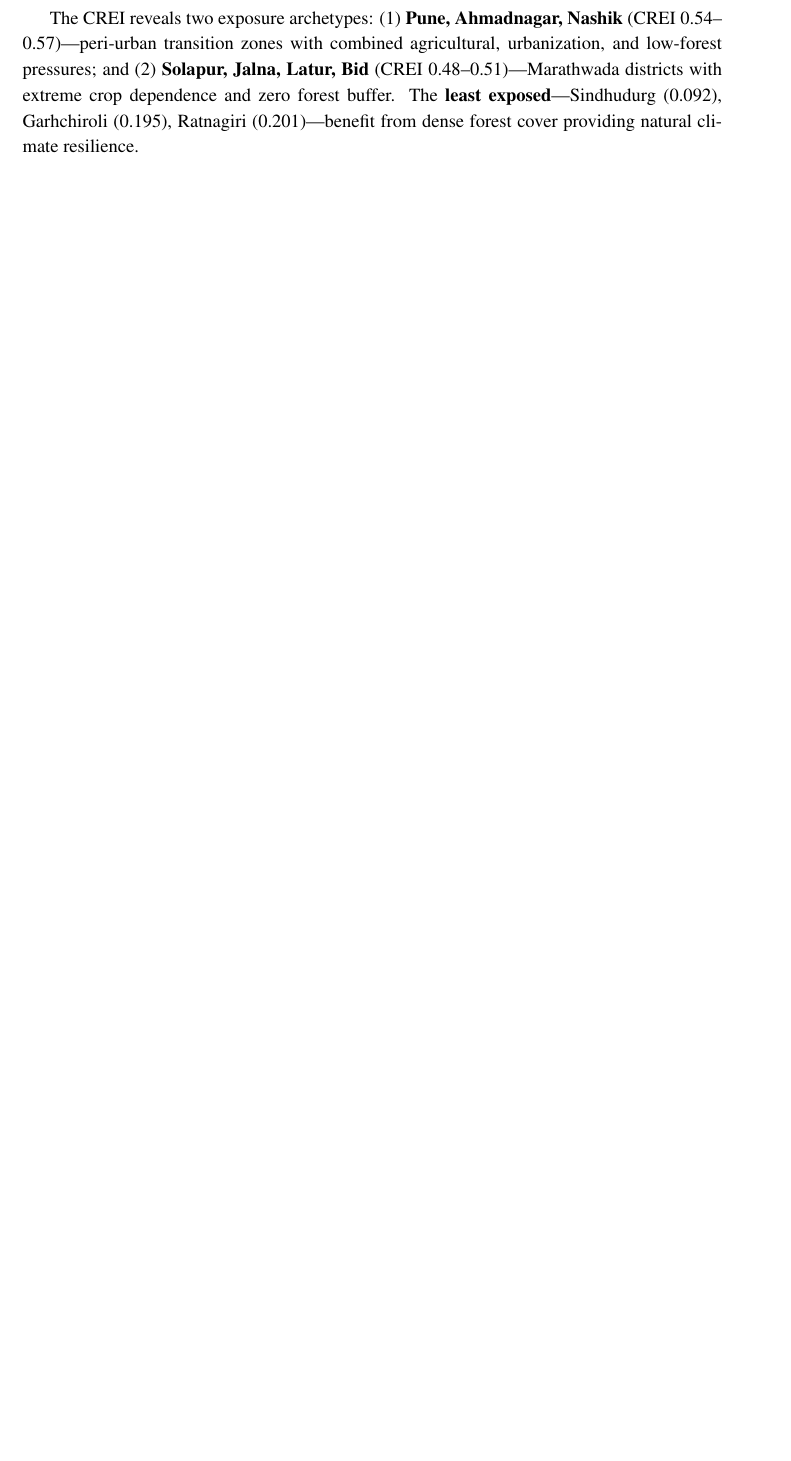
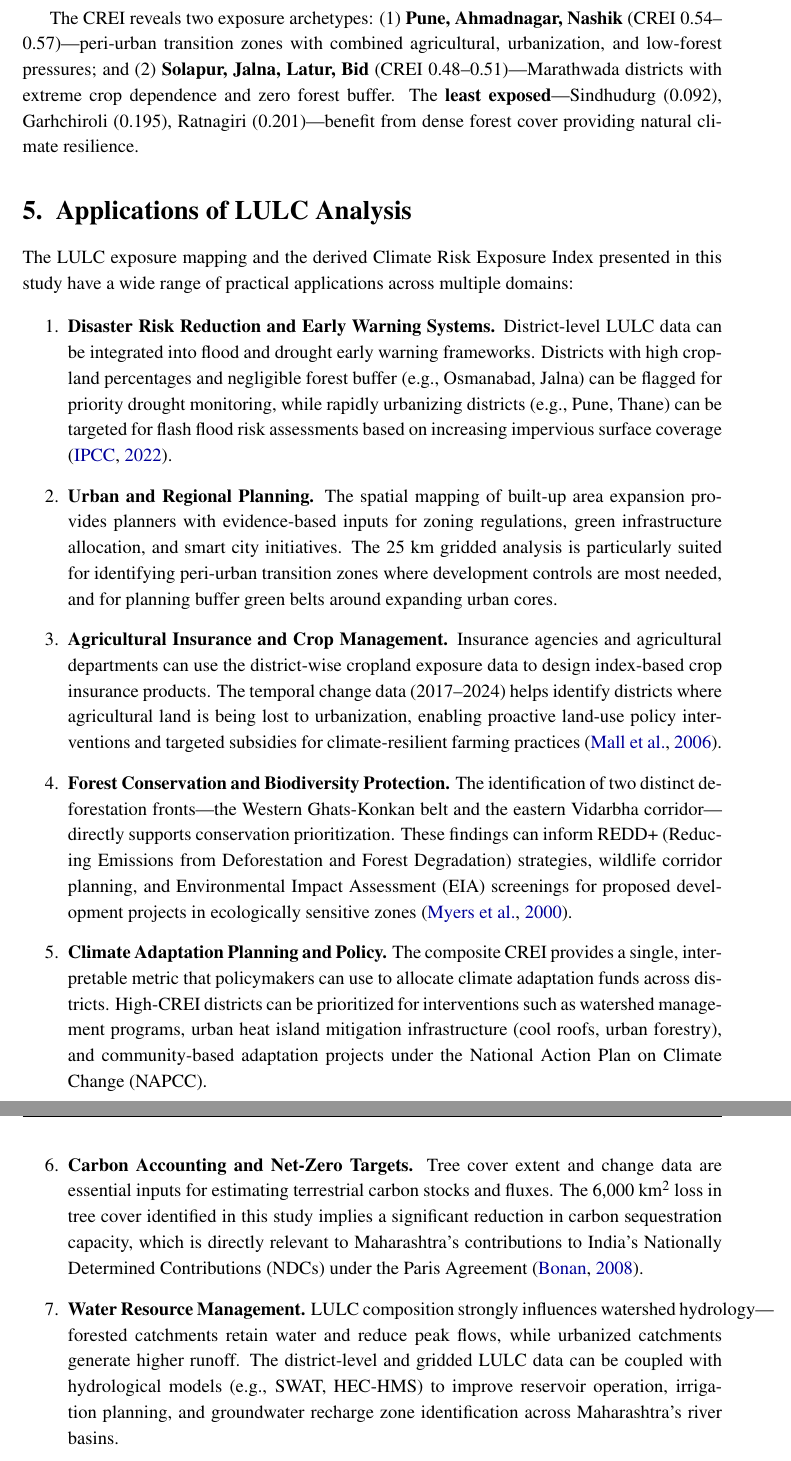
Before and after one commit to TusharBajaj07/CM801, a LaTeX document (report.tex): part of page 12 of 13 before the commit and two parts of pages 12 and 13 of 15 after it, the two joined at a grey line, cut so that both start at the same text, the shorter picture padded with empty space. Compiled offline with pdfLaTeX.

Commit message:
Update report: IIT Bombay, add LULC applications section
- Changed institution from IIT Guwahati to IIT Bombay
- Added Section 6: Applications of LULC Analysis covering disaster
  risk reduction, urban planning, agricultural insurance, forest
  conservation, climate adaptation, carbon accounting, and water
  resource management

Co-Authored-By: Claude Opus 4.6 (1M context) <noreply@anthropic.com>

```diff
--- a/report.tex
+++ b/report.tex
@@ -295,6 +294,28 @@ Table~\ref{tab:risk_top10} lists the 10 most exposed districts.
 The CREI reveals two exposure archetypes: (1)~\textbf{Pune, Ahmadnagar, Nashik} (CREI 0.54--0.57)---peri-urban transition zones with combined agricultural, urbanization, and low-forest pressures; and (2)~\textbf{Solapur, Jalna, Latur, Bid} (CREI 0.48--0.51)---Marathwada districts with extreme crop dependence and zero forest buffer. The \textbf{least exposed}---Sindhudurg (0.092), Garhchiroli (0.195), Ratnagiri (0.201)---benefit from dense forest cover providing natural climate resilience.
 
 % ══════════════════════════════════════════════════════════════
+\section{Applications of LULC Analysis}
+% ══════════════════════════════════════════════════════════════
+
+The LULC exposure mapping and the derived Climate Risk Exposure Index presented in this study have a wide range of practical applications across multiple domains:
+
+\begin{enumerate}
+    \item \textbf{Disaster Risk Reduction and Early Warning Systems.} District-level LULC data can be integrated into flood and drought early warning frameworks. Districts with high cropland percentages and negligible forest buffer (e.g., Osmanabad, Jalna) can be flagged for priority drought monitoring, while rapidly urbanizing districts (e.g., Pune, Thane) can be targeted for flash flood risk assessments based on increasing impervious surface coverage \citep{ipcc2022}.
+
+    \item \textbf{Urban and Regional Planning.} The spatial mapping of built-up area expansion provides planners with evidence-based inputs for zoning regulations, green infrastructure allocation, and smart city initiatives. The 25~km gridded analysis is particularly suited for identifying peri-urban transition zones where development controls are most needed, and for planning buffer green belts around expanding urban cores.
+
+    \item \textbf{Agricultural Insurance and Crop Management.} Insurance agencies and agricultural departments can use the district-wise cropland exposure data to design index-based crop insurance products. The temporal change data (2017--2024) helps identify districts where agricultural land is being lost to urbanization, enabling proactive land-use policy interventions and targeted subsidies for climate-resilient farming practices \citep{mall2006water}.
+
+    \item \textbf{Forest Conservation and Biodiversity Protection.} The identification of two distinct deforestation fronts---the Western Ghats-Konkan belt and the eastern Vidarbha corridor---directly supports conservation prioritization. These findings can inform REDD+ (Reducing Emissions from Deforestation and Forest Degradation) strategies, wildlife corridor planning, and Environmental Impact Assessment (EIA) screenings for proposed development projects in ecologically sensitive zones \citep{myers2000biodiversity}.
+
+    \item \textbf{Climate Adaptation Planning and Policy.} The composite CREI provides a single, interpretable metric that policymakers can use to allocate climate adaptation funds across districts. High-CREI districts can be prioritized for interventions such as watershed management programs, urban heat island mitigation infrastructure (cool roofs, urban forestry), and community-based adaptation projects under the National Action Plan on Climate Change (NAPCC).
+
+    \item \textbf{Carbon Accounting and Net-Zero Targets.} Tree cover extent and change data are essential inputs for estimating terrestrial carbon stocks and fluxes. The 6,000~km\textsuperscript{2} loss in tree cover identified in this study implies a significant reduction in carbon sequestration capacity, which is directly relevant to Maharashtra's contributions to India's Nationally Determined Contributions (NDCs) under the Paris Agreement \citep{bonan2008forests}.
+
+    \item \textbf{Water Resource Management.} LULC composition strongly influences watershed hydrology---forested catchments retain water and reduce peak flows, while urbanized catchments generate higher runoff. The district-level and gridded LULC data can be coupled with hydrological models (e.g., SWAT, HEC-HMS) to improve reservoir operation, irrigation planning, and groundwater recharge zone identification across Maharashtra's river basins.
+\end{enumerate}
+
+% ══════════════════════════════════════════════════════════════
 \section{Conclusions and Discussion}
 % ══════════════════════════════════════════════════════════════
 
```
Also changed, not shown: report.tex (3 more changed lines).
